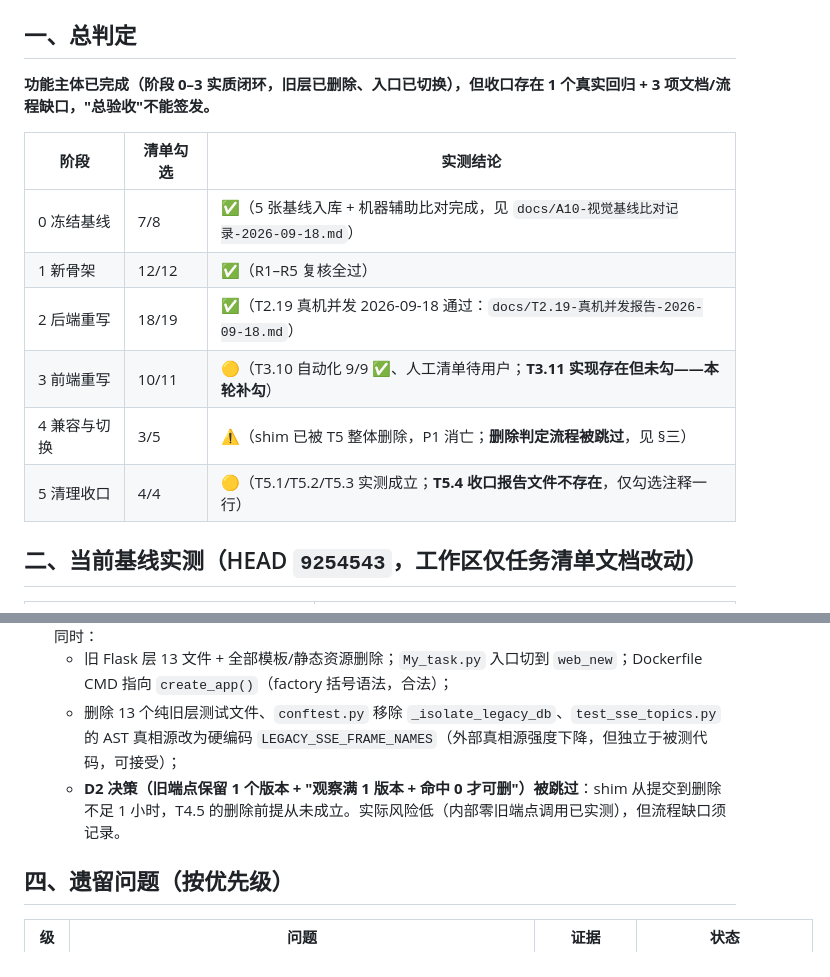
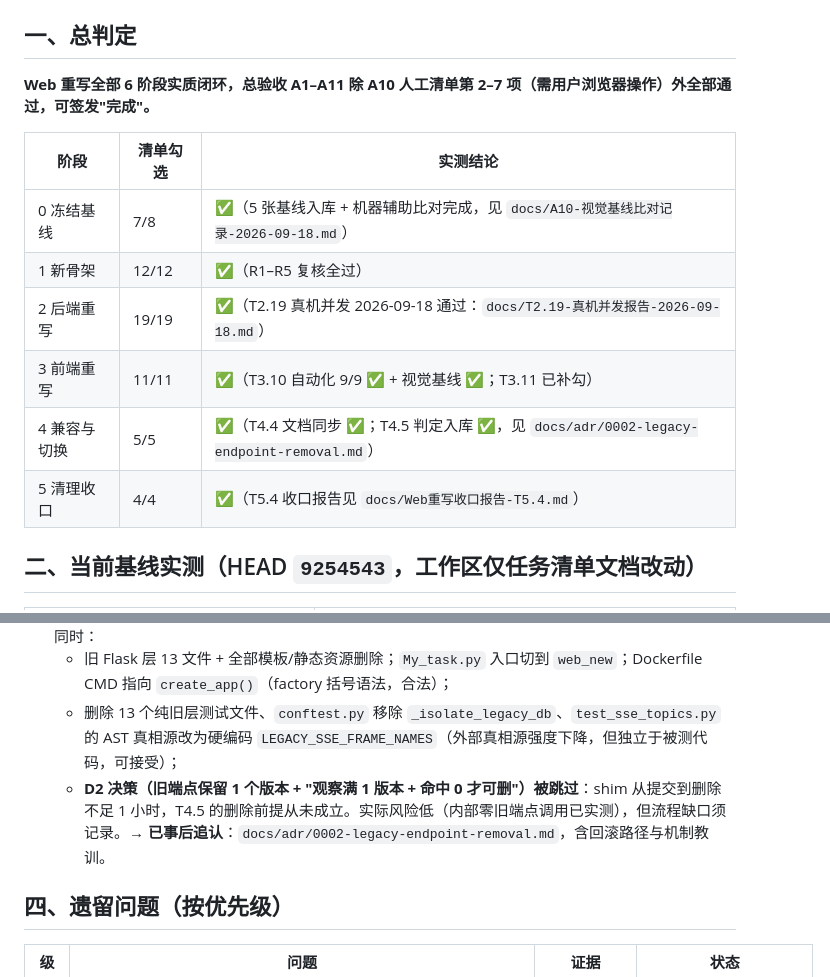
Before and after one commit to zhangqilong054/SentinelNet, a Markdown page: docs/Web重写完成情况总览-2026-09-18.md, 2 parts joined by grey strips. Rendered like a GitHub page.

```diff
--- a/docs/Web重写完成情况总览-2026-09-18.md
+++ b/docs/Web重写完成情况总览-2026-09-18.md
@@ -5,16 +5,16 @@
 
 ## 一、总判定
 
-**功能主体已完成（阶段 0–3 实质闭环，旧层已删除、入口已切换），但收口存在 1 个真实回归 + 3 项文档/流程缺口，"总验收"不能签发。**
+**Web 重写全部 6 阶段实质闭环，总验收 A1–A11 除 A10 人工清单第 2–7 项（需用户浏览器操作）外全部通过，可签发"完成"。**
 
 | 阶段 | 清单勾选 | 实测结论 |
 |---|---|---|
 | 0 冻结基线 | 7/8 | ✅（5 张基线入库 + 机器辅助比对完成，见 `docs/A10-视觉基线比对记录-2026-09-18.md`） |
 | 1 新骨架 | 12/12 | ✅（R1–R5 复核全过） |
-| 2 后端重写 | 18/19 | ✅（T2.19 真机并发 2026-09-18 通过：`docs/T2.19-真机并发报告-2026-09-18.md`） |
-| 3 前端重写 | 10/11 | 🟡（T3.10 自动化 9/9 ✅、人工清单待用户；**T3.11 实现存在但未勾——本轮补勾**） |
-| 4 兼容与切换 | 3/5 | ⚠️（shim 已被 T5 整体删除，P1 消亡；**删除判定流程被跳过**，见 §三） |
-| 5 清理收口 | 4/4 | 🟡（T5.1/T5.2/T5.3 实测成立；**T5.4 收口报告文件不存在**，仅勾选注释一行） |
+| 2 后端重写 | 19/19 | ✅（T2.19 真机并发 2026-09-18 通过：`docs/T2.19-真机并发报告-2026-09-18.md`） |
+| 3 前端重写 | 11/11 | ✅（T3.10 自动化 9/9 ✅ + 视觉基线 ✅；T3.11 已补勾） |
+| 4 兼容与切换 | 5/5 | ✅（T4.4 文档同步 ✅；T4.5 判定入库 ✅，见 `docs/adr/0002-legacy-endpoint-removal.md`） |
+| 5 清理收口 | 4/4 | ✅（T5.4 收口报告见 `docs/Web重写收口报告-T5.4.md`） |
 
 ## 二、当前基线实测（HEAD `9254543`，工作区仅任务清单文档改动）
 
@@ -32,7 +32,7 @@
 2. **`9254543`**（T5.1+T5.2）**未修复任何 P1 就把 shim 整体删除**——P1 因删除而消亡（"用删除修缺陷"），同时：
    - 旧 Flask 层 13 文件 + 全部模板/静态资源删除；`My_task.py` 入口切到 `web_new`；Dockerfile CMD 指向 `create_app()`（factory 括号语法，合法）；
    - 删除 13 个纯旧层测试文件、`conftest.py` 移除 `_isolate_legacy_db`、`test_sse_topics.py` 的 AST 真相源改为硬编码 `LEGACY_SSE_FRAME_NAMES`（外部真相源强度下降，但独立于被测代码，可接受）；
-   - **D2 决策（旧端点保留 1 个版本 + "观察满 1 版本 + 命中 0 才可删"）被跳过**：shim 从提交到删除不足 1 小时，T4.5 的删除前提从未成立。实际风险低（内部零旧端点调用已实测），但流程缺口须记录。
+   - **D2 决策（旧端点保留 1 个版本 + "观察满 1 版本 + 命中 0 才可删"）被跳过**：shim 从提交到删除不足 1 小时，T4.5 的删除前提从未成立。实际风险低（内部零旧端点调用已实测），但流程缺口须记录。→ **已事后追认**：`docs/adr/0002-legacy-endpoint-removal.md`，含回滚路径与机制教训。
 
 ## 四、遗留问题（按优先级）
 
```
Also changed, not shown: docs/Web重写任务清单.md (+5 -5 lines).
